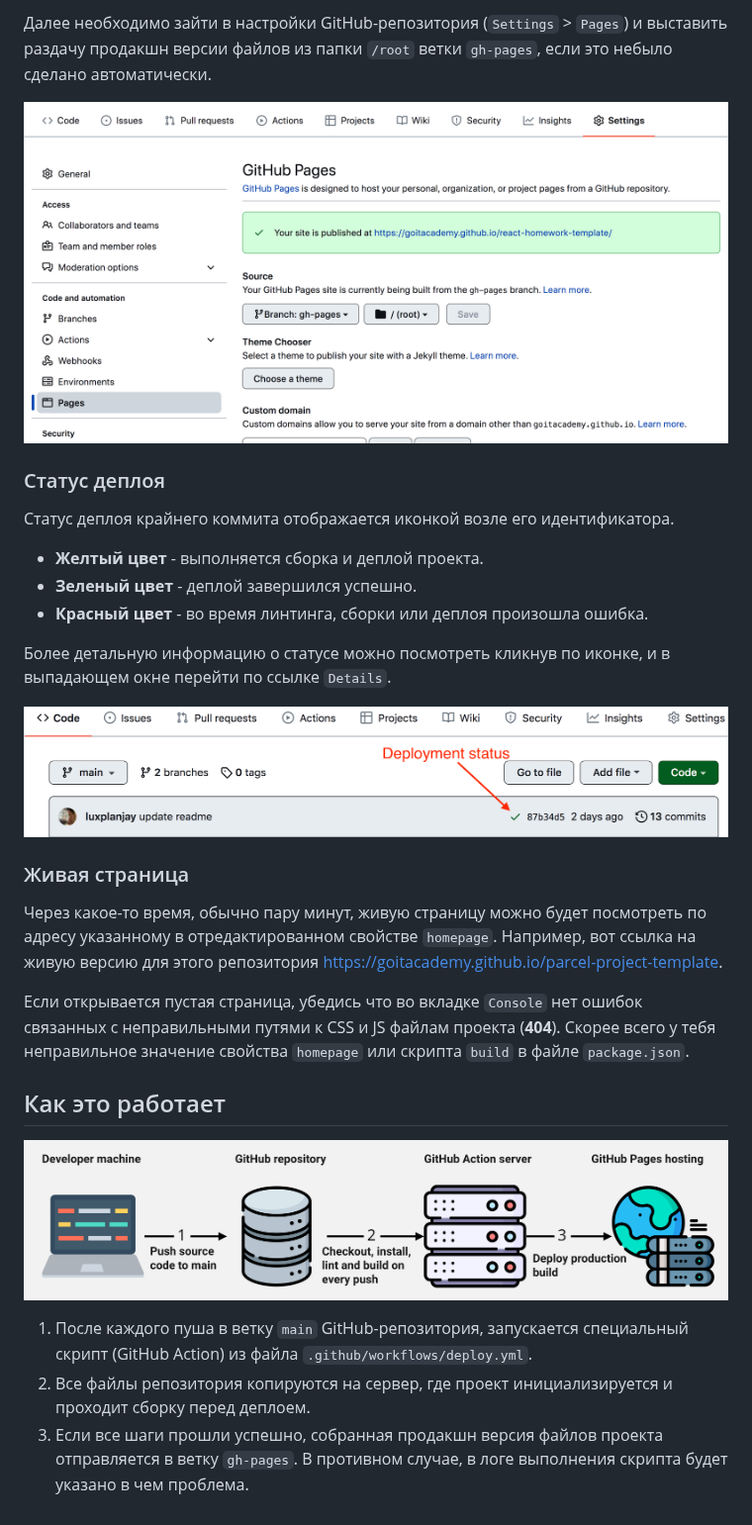
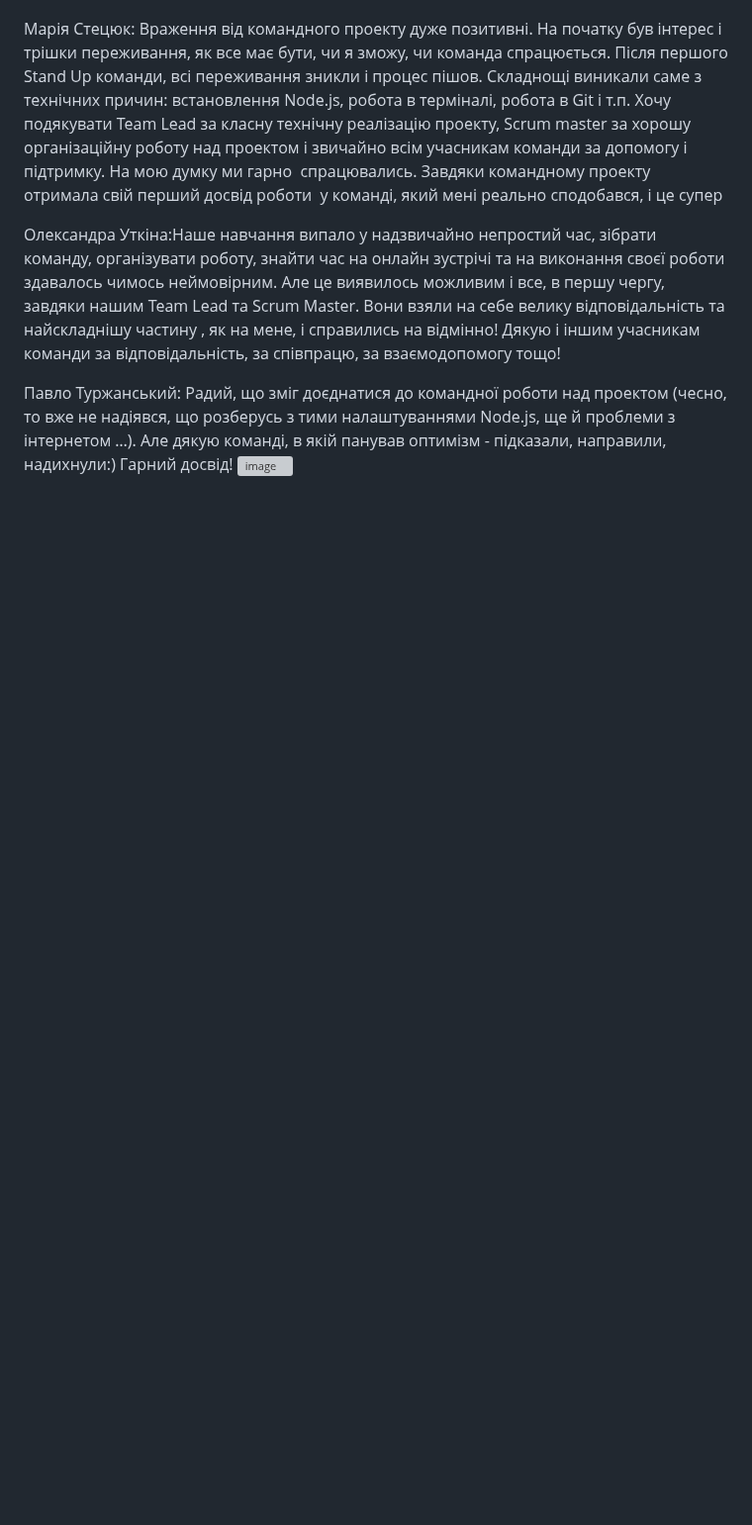
Before and after one commit to SlipuyKamiN/Project-14, a Markdown page: README.md, the part around one of its changes. Shown at 99% size. GitHub-like rendering; blank space fills up the shorter version; grey boxes are pictures that could not be loaded.

```diff
--- a/README.md
+++ b/README.md
@@ -57,43 +19,11 @@ Pages, в ветку `gh-pages`, каждый раз когда обновляе
 
-Далее необходимо зайти в настройки GitHub-репозитория (`Settings` > `Pages`) и
-выставить раздачу продакшн версии файлов из папки `/root` ветки `gh-pages`, если
-это небыло сделано автоматически.
 
-![GitHub Pages settings](./assets/repo-settings.png)
+Марія Стецюк: Враження від командного проекту дуже позитивні. На початку був інтерес і трішки переживання, як все має бути, чи я зможу, чи команда спрацюється. Після першого Stand Up команди, всі переживання зникли і процес пішов. Складнощі виникали саме з технічних причин: встановлення Node.js, робота в терміналі, робота в Git і т.п. Хочу подякувати Team Lead за класну технічну реалізацію проекту, Scrum master за хорошу організаційну роботу над проектом і звичайно всім учасникам команди за допомогу і підтримку. На мою думку ми гарно  спрацювались. Завдяки командному проекту отримала свій перший досвід роботи  у команді, який мені реально сподобався, і це супер
 
-### Статус деплоя
 
-Статус деплоя крайнего коммита отображается иконкой возле его идентификатора.
+Олександра Уткіна:Наше навчання випало у надзвичайно непростий час, зібрати команду, організувати роботу, знайти час на онлайн зустрічі та на виконання своєї роботи здавалось чимось неймовірним. Але це виявилось можливим і все, в першу чергу, завдяки нашим Team Lead та Scrum Master. Вони взяли на себе велику відповідальність та найскладнішу частину , як на мене, і справились на відмінно! Дякую і іншим учасникам команди за відповідальність, за співпрацю, за взаємодопомогу тощо!
 
-- **Желтый цвет** - выполняется сборка и деплой проекта.
-- **Зеленый цвет** - деплой завершился успешно.
-- **Красный цвет** - во время линтинга, сборки или деплоя произошла ошибка.
 
-Более детальную информацию о статусе можно посмотреть кликнув по иконке, и в
-выпадающем окне перейти по ссылке `Details`.
 
-![Deployment status](./assets/status.png)
-
-### Живая страница
-
-Через какое-то время, обычно пару минут, живую страницу можно будет посмотреть
-по адресу указанному в отредактированном свойстве `homepage`. Например, вот
-ссылка на живую версию для этого репозитория
-[https://goitacademy.github.io/parcel-project-template](https://goitacademy.github.io/parcel-project-template).
-
-Если открывается пустая страница, убедись что во вкладке `Console` нет ошибок
-связанных с неправильными путями к CSS и JS файлам проекта (**404**). Скорее
-всего у тебя неправильное значение свойства `homepage` или скрипта `build` в
-файле `package.json`.
-
-## Как это работает
-
-![How it works](./assets/how-it-works.png)
-
-1. После каждого пуша в ветку `main` GitHub-репозитория, запускается специальный
-   скрипт (GitHub Action) из файла `.github/workflows/deploy.yml`.
-2. Все файлы репозитория копируются на сервер, где проект инициализируется и
-   проходит сборку перед деплоем.
-3. Если все шаги прошли успешно, собранная продакшн версия файлов проекта
-   отправляется в ветку `gh-pages`. В противном случае, в логе выполнения
-   скрипта будет указано в чем проблема.
+Павло Туржанський: Радий, що зміг доєднатися до командної роботи над проектом (чесно, то вже не надіявся, що розберусь з тими налаштуваннями Node.js, ще й проблеми з інтернетом …). Але дякую команді, в якій панував оптимізм - підказали, направили, надихнули:) Гарний досвід!
+![image](https://user-images.githubusercontent.com/117014063/230630396-3b4727a1-c148-4358-8a40-597c03a7568a.png)
```
Also changed, not shown: other parts of README.md (+6 -44 lines).
